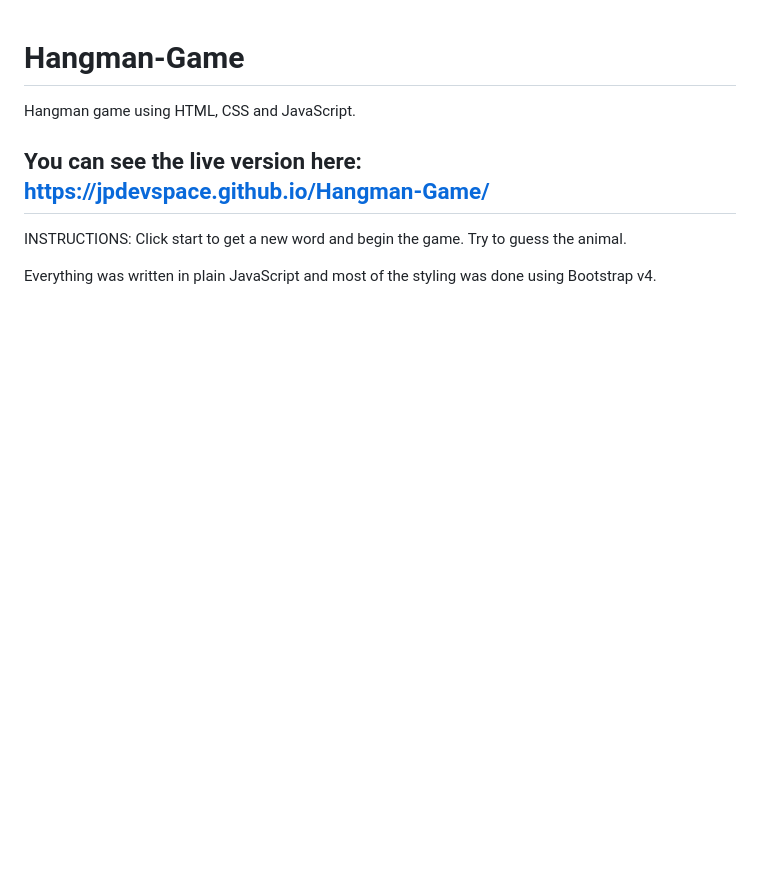
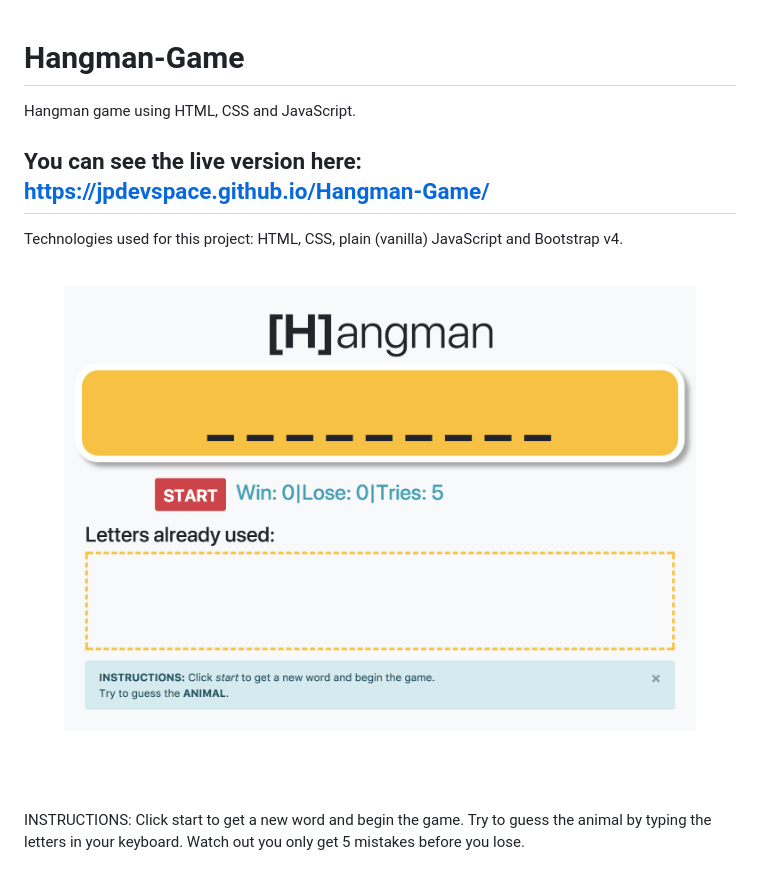
Before and after one commit to jpdevspace/Hangman-Game, a Markdown page: README.md, the part around the change. GitHub-like rendering; pictures changed too: assets/screenshot.png (added); blank space fills up the shorter version.

Commit message:
Changes to the readme

```diff
--- a/README.md
+++ b/README.md
@@ -3,6 +3,10 @@ Hangman game using HTML, CSS and JavaScript.
 
 ## You can see the live version here: https://jpdevspace.github.io/Hangman-Game/
 
-INSTRUCTIONS: Click start to get a new word and begin the game. Try to guess the animal.
+Technologies used for this project: HTML, CSS, plain (vanilla) JavaScript and Bootstrap v4.
 
-Everything was written in plain JavaScript and most of the styling was done using Bootstrap v4.
+![alt text][screenshot]
+
+[screenshot]: https://github.com/jpdevspace/Hangman-Game/blob/master/assets/screenshot.png "Hangman Game Screenshot"
+
+INSTRUCTIONS: Click start to get a new word and begin the game. Try to guess the animal by typing the letters in your keyboard. Watch out you only get 5 mistakes before you lose.
```
